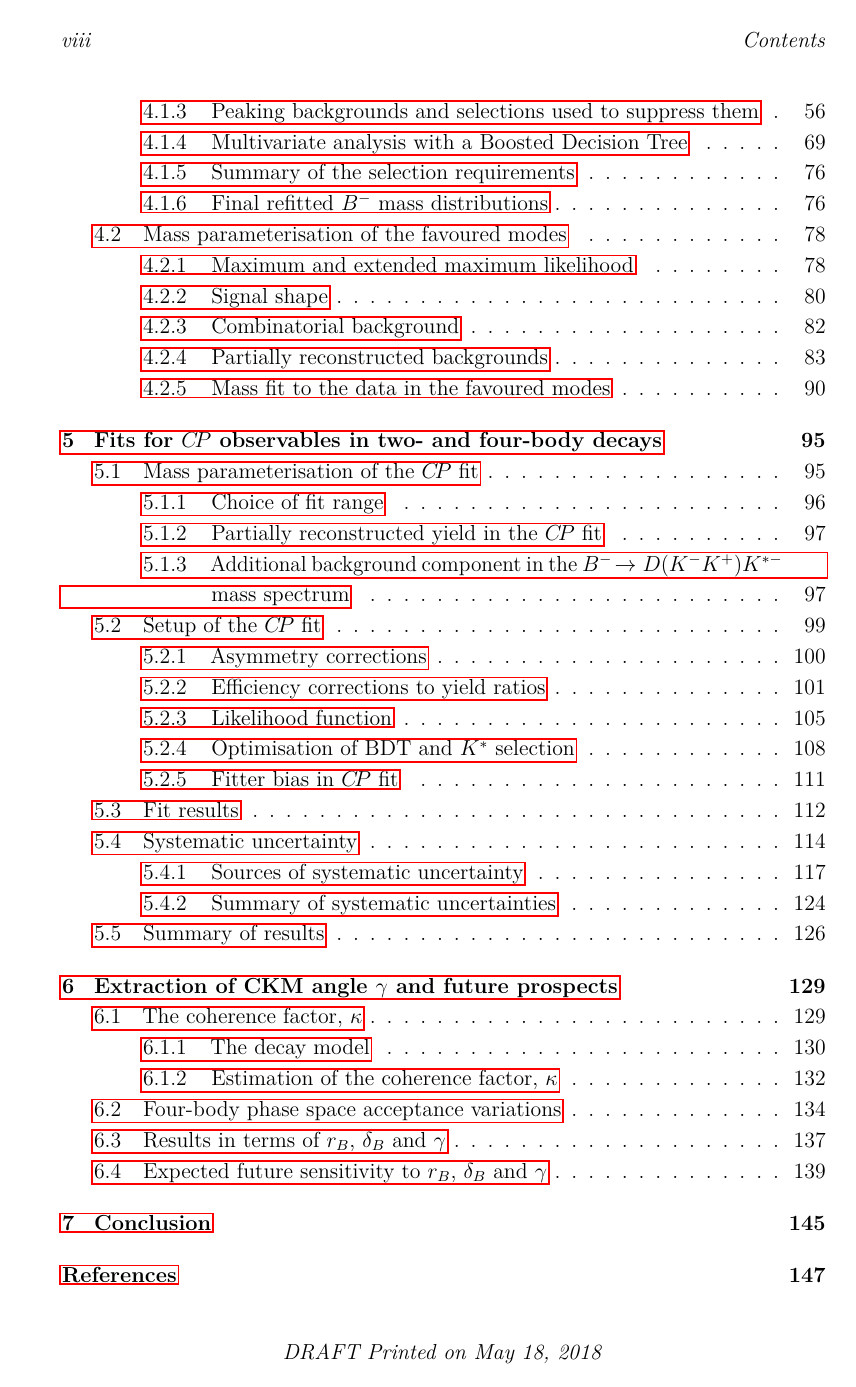
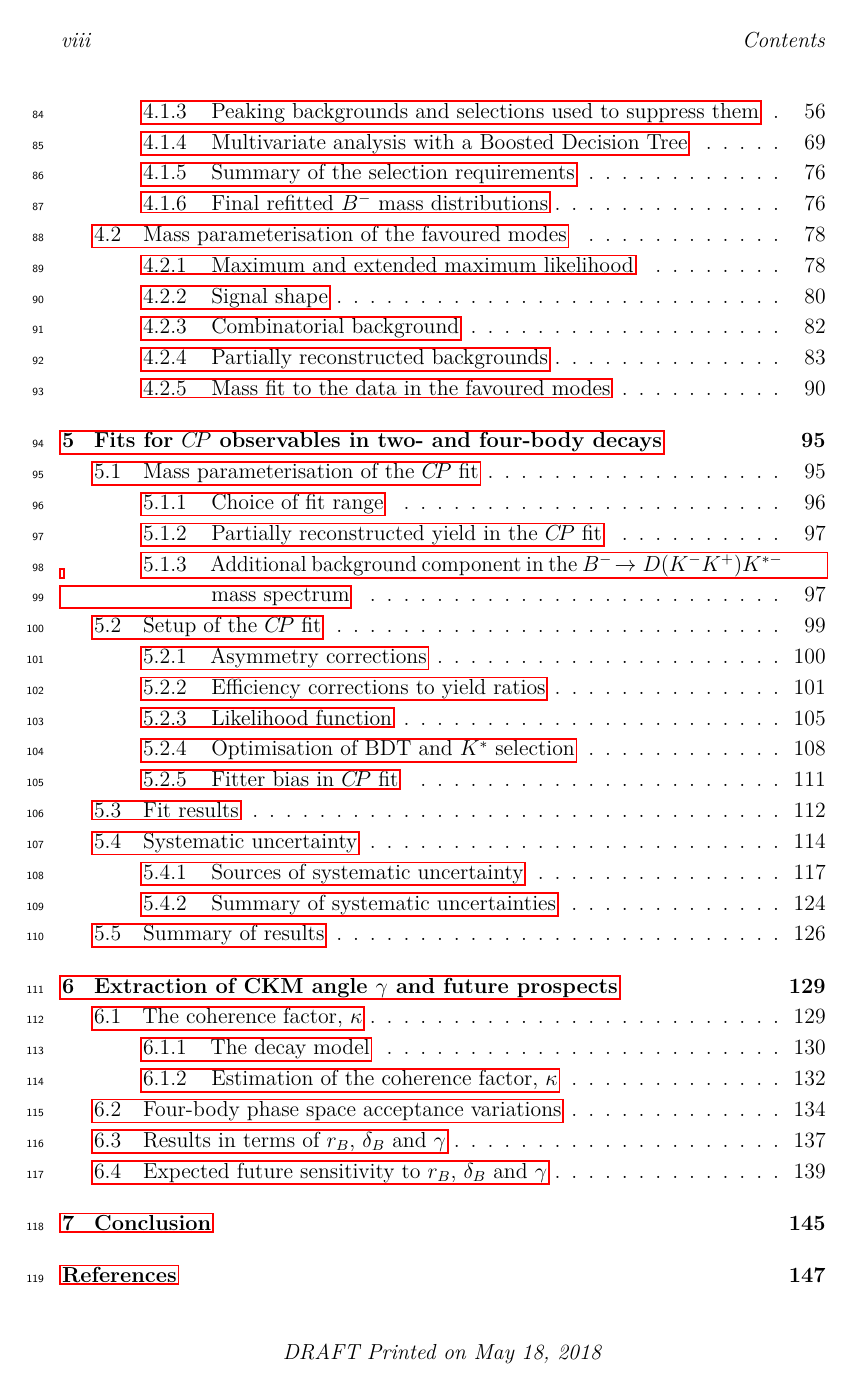
Before and after one commit to aknandi/thesis, a LaTeX thesis (Oxford_Thesis.tex): page 8 of 161. Compiled offline with pdfLaTeX.

Commit message:
add line numbers

```diff
--- a/Oxford_Thesis.tex
+++ b/Oxford_Thesis.tex
@@ -24,8 +24,8 @@
 %\documentclass[a4paper,nobind]{ociamthesis}
 
 %%%% LINE NUMBERS
-%\usepackage{lineno}
-%\linenumbers
+\usepackage{lineno}
+\linenumbers
 
 
 %%%%% SELECT YOUR DRAFT OPTIONS
```
